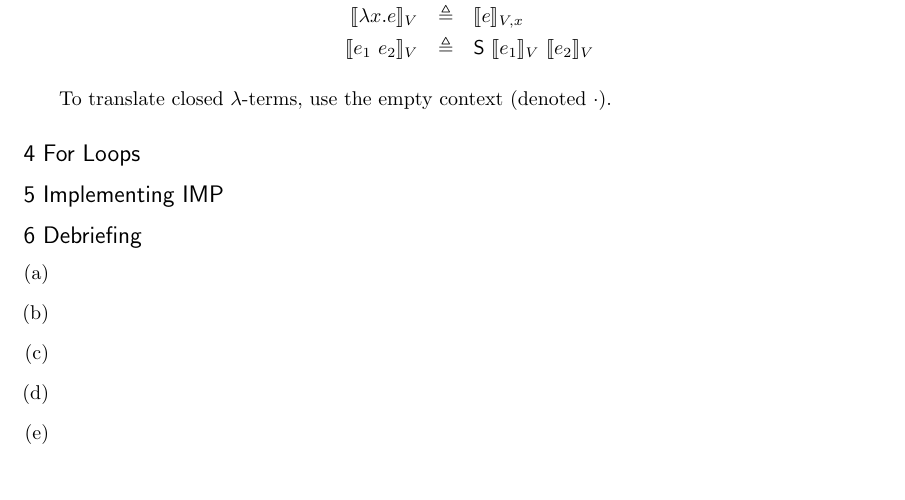
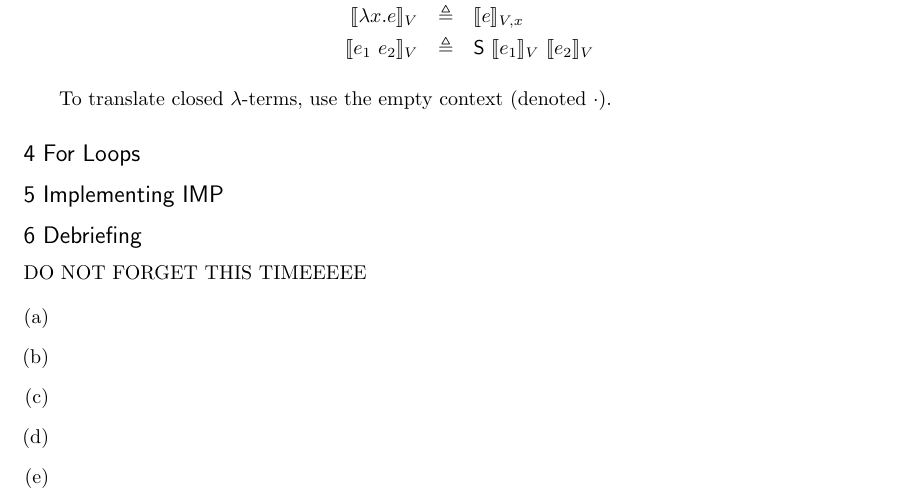
Before and after one commit to qbeightol/CS-6110, a LaTeX document (2/tex/2.tex): part of the page, cut so that both start at the same text. Compiled offline with pdfLaTeX.

Commit message:
Added a very important message

```diff
--- a/2/tex/2.tex
+++ b/2/tex/2.tex
@@ -53,6 +53,8 @@
 \problem{4 For Loops} %%%%%%%%%%%%%%%%%%%%%%%%%%%%%%%%%%%%%%%%%%%%%%%%%%%%%%%%%%
 \problem{5 Implementing IMP} %%%%%%%%%%%%%%%%%%%%%%%%%%%%%%%%%%%%%%%%%%%%%%%%%%%
 \problem{6 Debriefing} %%%%%%%%%%%%%%%%%%%%%%%%%%%%%%%%%%%%%%%%%%%%%%%%%%%%%%%%%
+DO NOT FORGET THIS TIMEEEEE
+
 \begin{enumerate}[(a)]
   \item
   \item
```
